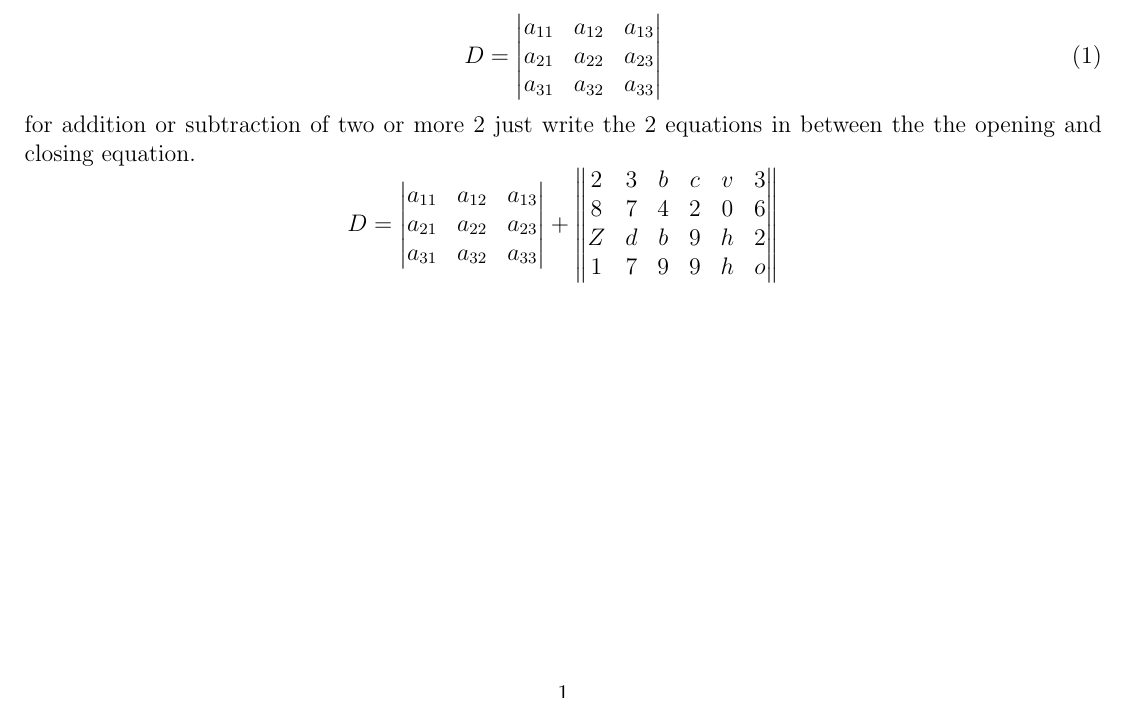
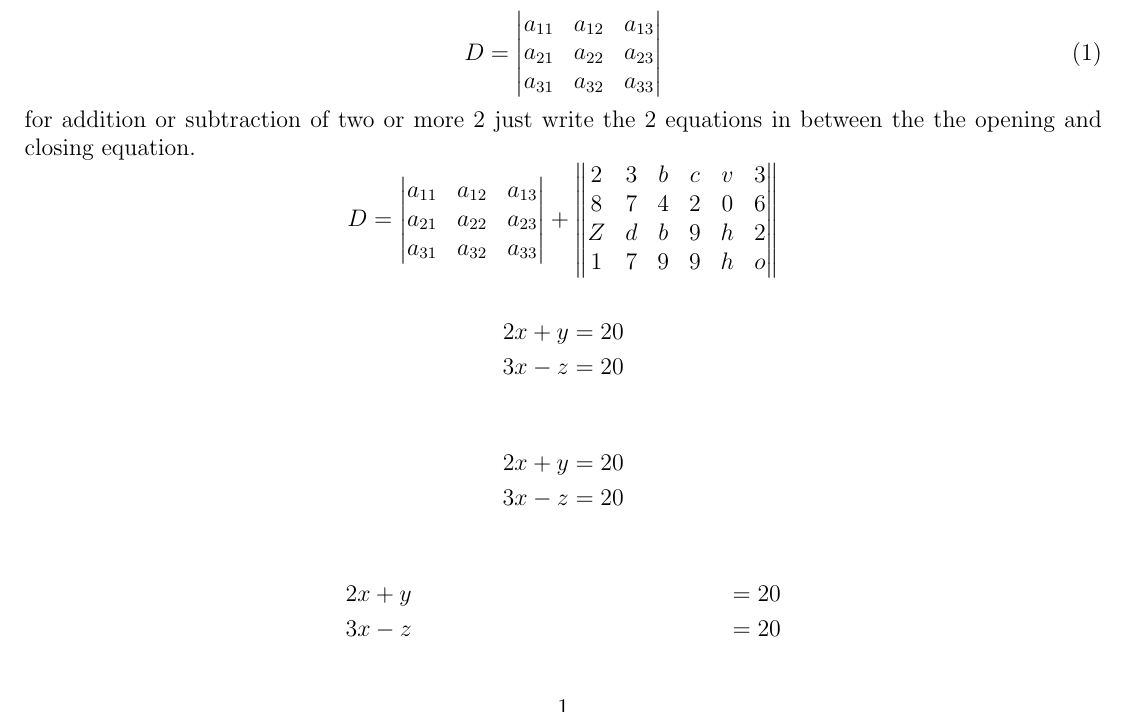
Before and after one commit to philtheuri-tech/latex_practice, a LaTeX document (matrix.tex): part of the page, cut so that both start at the same text. Compiled offline with pdfLaTeX.

Commit message:
added matrix notes

```diff
--- a/matrix.tex
+++ b/matrix.tex
@@ -90,4 +90,25 @@ d  & e & f \\
 			1 & 7 & 9 & 9 & h & o
 		\end{Vmatrix}
 	\end{equation*}
+
+
+
+	\begin{gather*}
+	2x+y =20\\
+	3x -z=20
+	\end{gather*}
+
+
+
+	\begin{align*}
+		2x+y &=20\\
+		3x -z&=20
+	\end{align*}
+
+	\begin{align*}
+		2x&+y &=20&\\
+		3x& - z &=20&
+	\end{align*}
+
+
 \end{document}
```
Also changed, not shown: hello.tex (+4 -4 lines), CALCULUS NOTATIONS.pdf, format.pdf, hello.pdf, matrix.pdf, packages.pdf.
